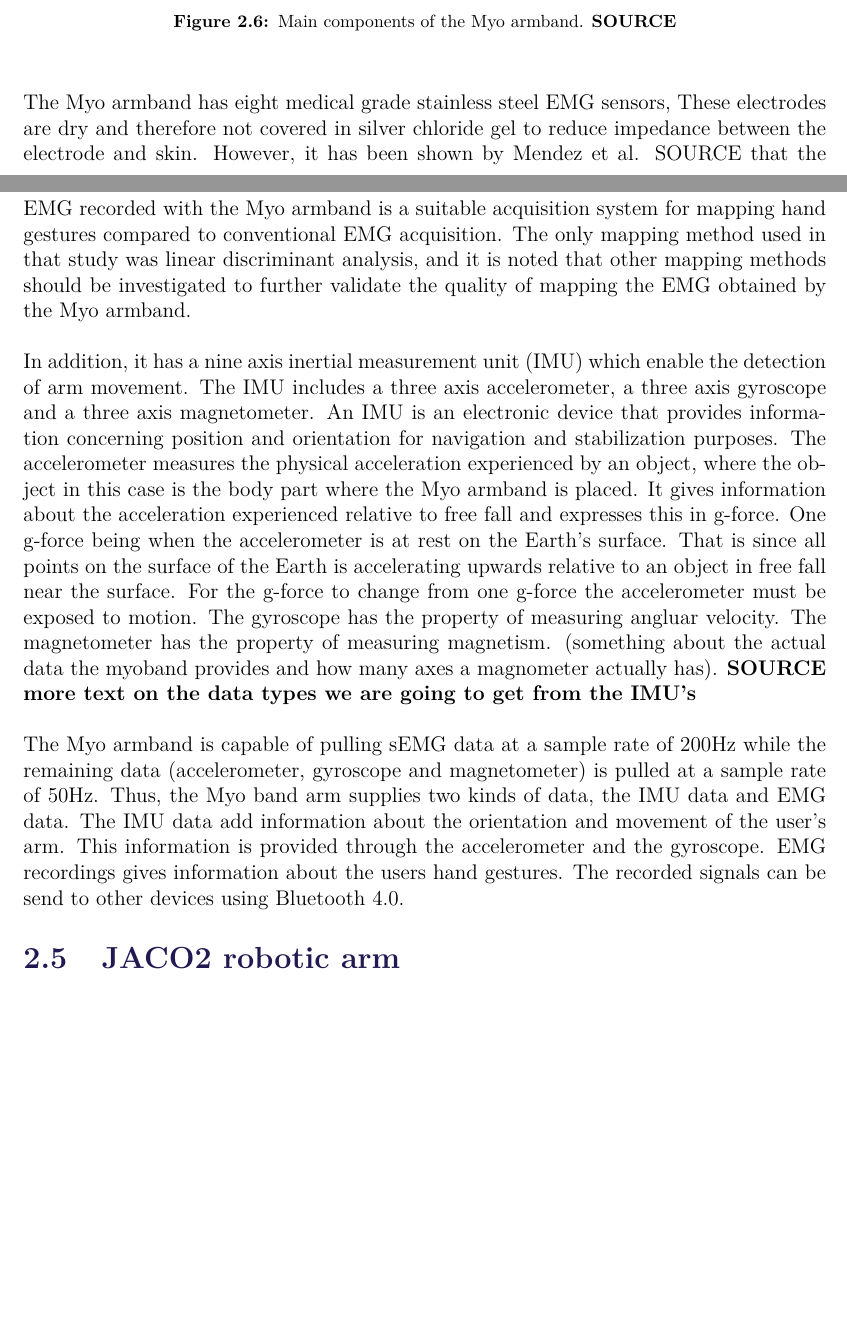
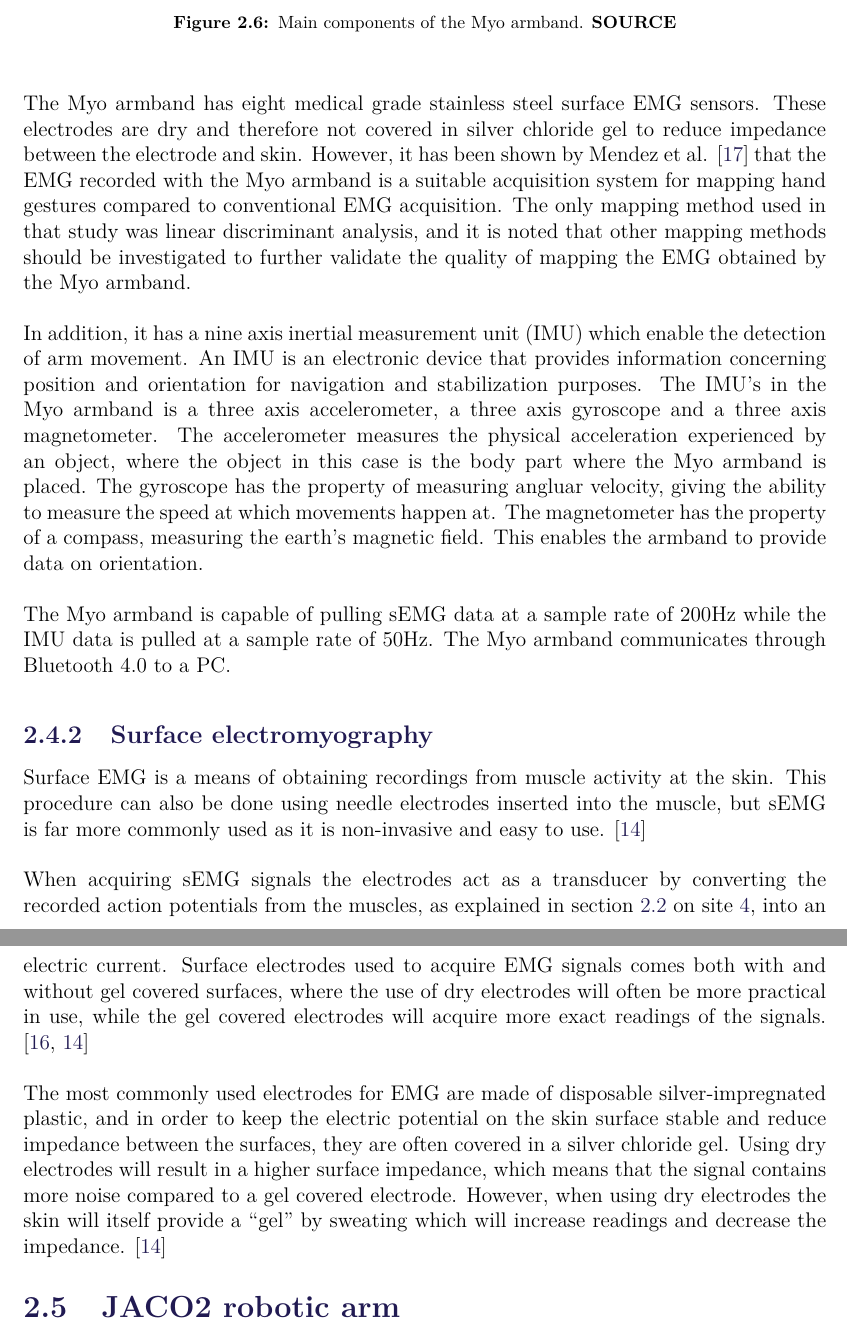
Before and after one commit to oliverDam/7semester-project, a LaTeX thesis (main.tex, which reads contents/cBackground/myoband.tex): two parts of pages 11 and 12 of 26 before the commit and two parts of pages 12 and 13 of 26 after it, joined at a grey line, cut so that both start at the same text, the shorter picture padded with empty space. Compiled offline with pdfLaTeX.

Commit message:
junction of EMG2 and myoband sections, corrections to physiology

```diff
--- a/contents/cBackground/myoband.tex
+++ b/contents/cBackground/myoband.tex
@@ -22,11 +30,14 @@
 %\end{itemize}
 %The systems counts with sizing clips, these small pieces give a tighter grip which is more appropriated for smaller arms.
 
-The Myo armband has eight medical grade stainless steel EMG sensors, %responsible of recognizing each gesture.
-These electrodes are dry and therefore not covered in silver chloride gel to reduce impedance between the electrode and skin. However, it has been shown by Mendez et al. SOURCE that the EMG recorded with the Myo armband is a suitable acquisition system for mapping hand gestures compared to conventional EMG acquisition. The only mapping method used in that study was linear discriminant analysis, and it is noted that other mapping methods should be investigated to further validate the quality of mapping the EMG obtained by the Myo armband.
+The Myo armband has eight medical grade stainless steel surface EMG sensors. %responsible of recognizing each gesture.
+These electrodes are dry and therefore not covered in silver chloride gel to reduce impedance between the electrode and skin. However, it has been shown by Mendez et al. \cite{Mendez2017} that the EMG recorded with the Myo armband is a suitable acquisition system for mapping hand gestures compared to conventional EMG acquisition. The only mapping method used in that study was linear discriminant analysis, and it is noted that other mapping methods should be investigated to further validate the quality of mapping the EMG obtained by the Myo armband.
 
-In addition, it has a nine axis inertial measurement unit (IMU) which enable the detection of arm movement. The IMU includes a three axis accelerometer, a three axis gyroscope and a three axis magnetometer. An IMU is an electronic device that provides information concerning position and orientation for navigation and stabilization purposes. The accelerometer measures the physical acceleration experienced by an object, where the object in this case is the body part where the Myo armband is placed. It gives information about the acceleration experienced relative to free fall and expresses this in g-force. One g-force being when the accelerometer is at rest on the Earth's surface. That is since all points on the surface of the Earth is accelerating upwards relative to an object in free fall near the surface. For the g-force to change from one g-force the accelerometer must be exposed to motion. The gyroscope has the property of measuring angluar velocity. The magnetometer has the property of measuring magnetism. (something about the actual data the myoband provides and how many axes a magnometer actually has). \textbf{SOURCE}
-\textbf{more text on the data types we are going to get from the IMU's}
+In addition, it has a nine axis inertial measurement unit (IMU) which enable the detection of arm movement. An IMU is an electronic device that provides information concerning position and orientation for navigation and stabilization purposes. The IMU's in the Myo armband is a three axis accelerometer, a three axis gyroscope and a three axis magnetometer. The accelerometer measures the physical acceleration experienced by an object, where the object in this case is the body part where the Myo armband is placed.
+%It gives information about the acceleration experienced relative to free fall and expresses this in g-force. One g-force being when the accelerometer is at rest on the Earth's surface. That is since all points on the surface of the Earth is accelerating upwards relative to an object in free fall near the surface. For the g-force to change from one g-force the accelerometer must be exposed to motion.
+The gyroscope has the property of measuring angluar velocity, giving the ability to measure the speed at which movements happen at. The magnetometer has the property of a compass, measuring the earth's magnetic field. This enables the armband to provide data on orientation.
+%(something about the actual data the myoband provides and how many axes a magnometer actually has). \textbf{SOURCE}
+%\textbf{more text on the data types we are going to get from the IMU's}
 % ... (It is equipped with an ARM Cortex-M4 microprocessor of low energy consumption.)
 
 %\begin{figure}[H]
@@ -36,9 +47,19 @@
 %\end{figure}
 %It offers five pre-defined gestures as showed in the figure \ref{fig:gestures}, it provides haptic feedback through short, medium or long vibrations to correct moves or activate the system.
 
-The Myo armband is capable of pulling sEMG data at a sample rate of 200Hz while the remaining data (accelerometer, gyroscope and magnetometer) is pulled at a sample rate of  50Hz.
-Thus, the Myo band arm supplies two kinds of data, the IMU data and EMG data. %which is spatial and gestural.
-The IMU data add information about the orientation and movement of the user's arm. This information is provided through the accelerometer and the gyroscope. EMG recordings gives information about the users hand gestures. The recorded signals can be send to other devices using Bluetooth 4.0.
+The Myo armband is capable of pulling sEMG data at a sample rate of 200Hz while the IMU data is pulled at a sample rate of  50Hz. The Myo armband communicates through Bluetooth 4.0 to a PC.
+%Thus, the Myo band arm supplies two kinds of data, the IMU data and EMG data. %which is spatial and gestural.
+%The IMU data add information about the orientation and movement of the user's arm. This information is provided through the accelerometer and the gyroscope. EMG recordings gives information about the users hand gestures. The recorded signals can be send to other devices using Bluetooth 4.0.
+
+
+\subsection{Surface electromyography}
+
+Surface EMG is a means of obtaining recordings from muscle activity at the skin. This procedure can also be done using needle electrodes inserted into the muscle, but sEMG is far more commonly used as it is non-invasive and easy to use. \cite{cram2012}
+
+When acquiring sEMG signals the electrodes act as a transducer by converting the recorded action potentials from the muscles, as explained in \secref{sec:physiology}, into an electric current. Surface electrodes used to acquire EMG signals comes both with and without gel covered surfaces, where the use of dry electrodes will often be more practical in use, while the gel covered electrodes will acquire more exact readings of the signals. \cite{lee2008, cram2012}
+
+%where the the Myo armband employs dry electrodes.
+The most commonly used electrodes for EMG are made of disposable silver-impregnated plastic, and in order to keep the electric potential on the skin surface stable and reduce impedance between the surfaces, they are often covered in a silver chloride gel. Using dry electrodes will result in a higher surface impedance, which means that the signal contains more noise compared to a gel covered electrode. However, when using dry electrodes the skin will itself provide a “gel” by sweating which will increase readings and decrease the impedance. \cite{cram2012}
 
 
 %/begin{figure}
```
Also changed, not shown: contents/cBackground/EMG2.tex (+3 -0 lines), contents/cBackground/physiology.tex (+5 -5 lines), contents/cBackground/myoband.tex (12 more changed lines).
